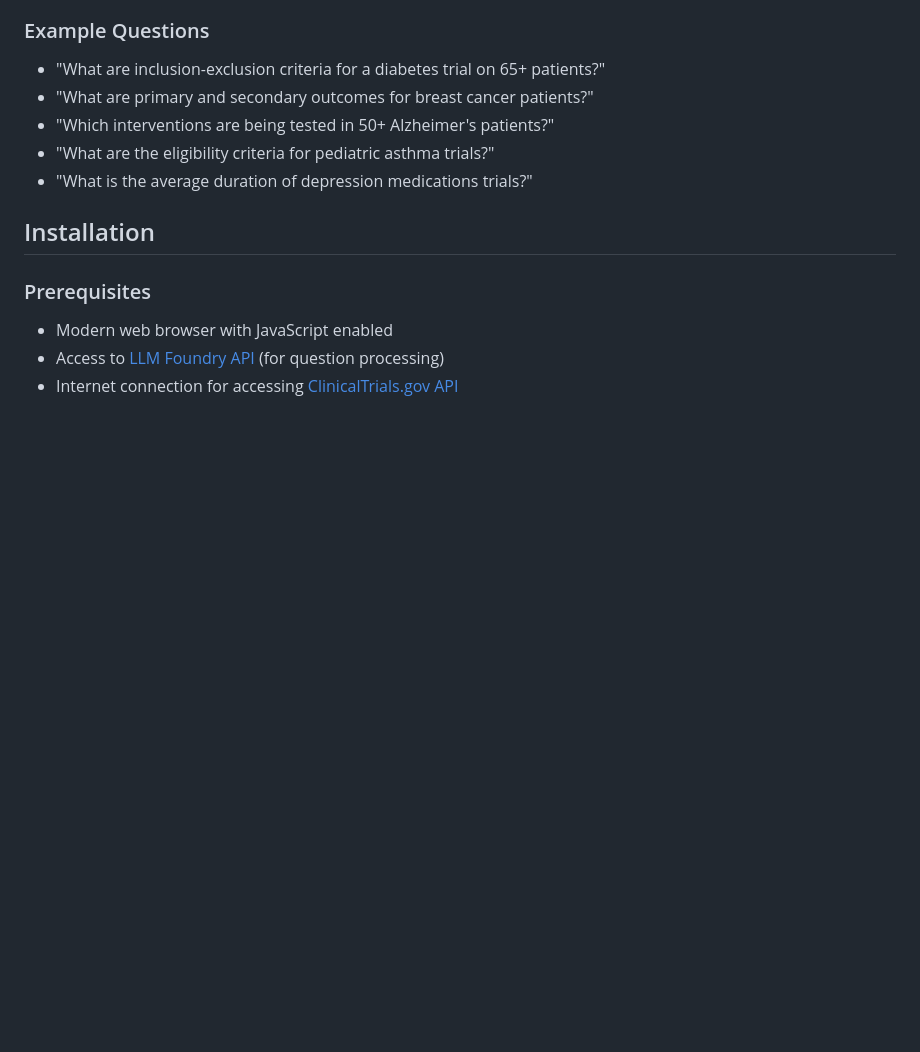
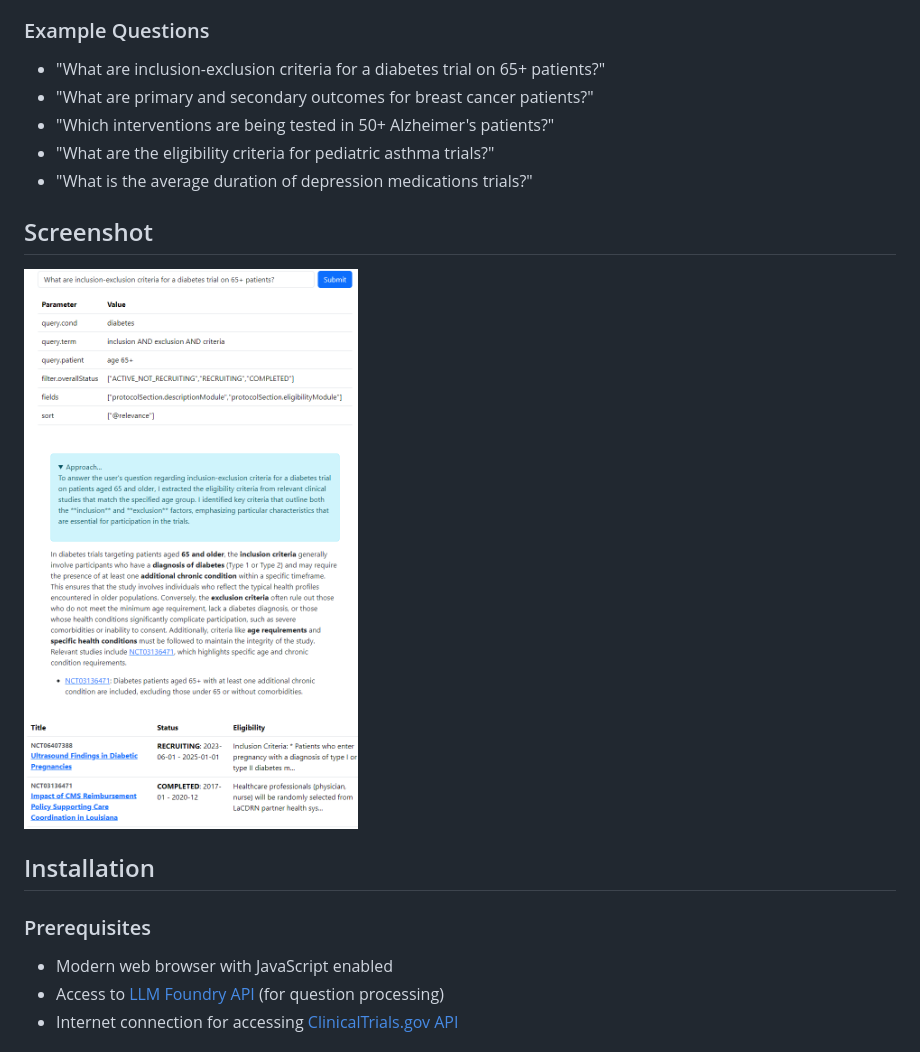
Before and after one commit to gramener/clinicaltrialsapi, a Markdown page: README.md, the part around the change. Rendered like a GitHub page; pictures changed too: screenshot.png (added); blank space fills up the shorter version.

Commit message:
ENH: Add screenshot

```diff
--- a/README.md
+++ b/README.md
@@ -27,6 +27,10 @@ An interactive web application that helps users query and analyze data from the
 - "Which interventions are being tested in 50+ Alzheimer's patients?"
 - "What are the eligibility criteria for pediatric asthma trials?"
 - "What is the average duration of depression medications trials?"
+
+## Screenshot
+
+![Screenshot](screenshot.png)
 
 ## Installation
 
```
Also changed, not shown: 1 other file.
